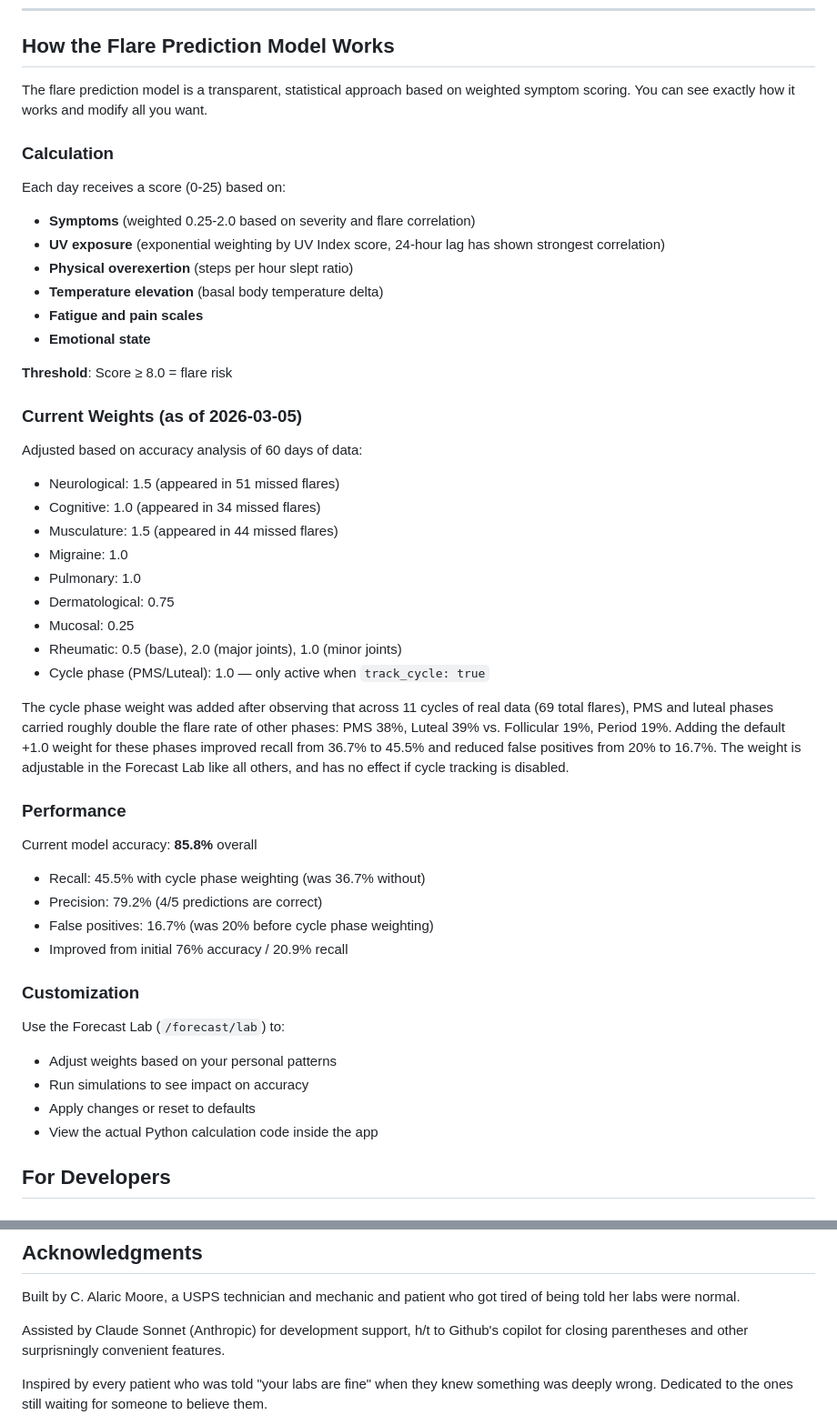
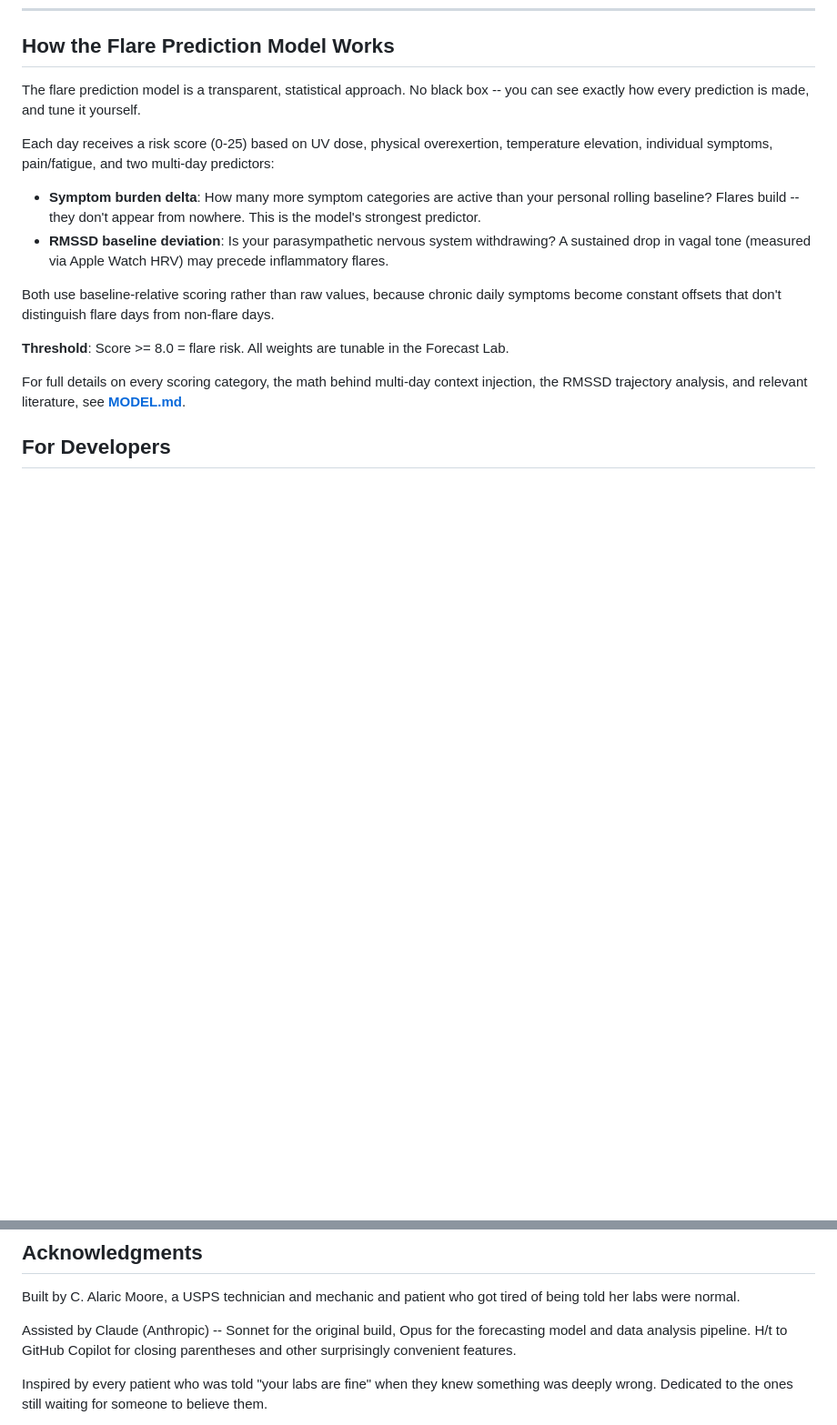
Before and after one commit to alaricmoore/sardine-track, a Markdown page: README.md, 2 parts joined by grey strips. Shown at 91% size. GitHub-like rendering; blank space fills up the shorter version.

```diff
--- a/README.md
+++ b/README.md
@@ -575,54 +576,18 @@ This deletes all your data. Back up first.
 
 ## How the Flare Prediction Model Works
 
-The flare prediction model is a transparent, statistical approach based on weighted symptom scoring. You can see exactly how it works and modify all you want.
+The flare prediction model is a transparent, statistical approach. No black box -- you can see exactly how every prediction is made, and tune it yourself.
 
-### Calculation
+Each day receives a risk score (0-25) based on UV dose, physical overexertion, temperature elevation, individual symptoms, pain/fatigue, and two multi-day predictors:
 
-Each day receives a score (0-25) based on:
+- **Symptom burden delta**: How many more symptom categories are active than your personal rolling baseline? Flares build -- they don't appear from nowhere. This is the model's strongest predictor.
+- **RMSSD baseline deviation**: Is your parasympathetic nervous system withdrawing? A sustained drop in vagal tone (measured via Apple Watch HRV) may precede inflammatory flares.
 
-- **Symptoms** (weighted 0.25-2.0 based on severity and flare correlation)
-- **UV exposure** (exponential weighting by UV Index score, 24-hour lag has shown strongest correlation)
-- **Physical overexertion** (steps per hour slept ratio)
-- **Temperature elevation** (basal body temperature delta)
-- **Fatigue and pain scales**
-- **Emotional state**
+Both use baseline-relative scoring rather than raw values, because chronic daily symptoms become constant offsets that don't distinguish flare days from non-flare days.
 
-**Threshold**: Score ≥ 8.0 = flare risk
+**Threshold**: Score >= 8.0 = flare risk. All weights are tunable in the Forecast Lab.
 
-### Current Weights (as of 2026-03-05)
-
-Adjusted based on accuracy analysis of 60 days of data:
-
-- Neurological: 1.5 (appeared in 51 missed flares)
-- Cognitive: 1.0 (appeared in 34 missed flares)
-- Musculature: 1.5 (appeared in 44 missed flares)
-- Migraine: 1.0
-- Pulmonary: 1.0
-- Dermatological: 0.75
-- Mucosal: 0.25
-- Rheumatic: 0.5 (base), 2.0 (major joints), 1.0 (minor joints)
-- Cycle phase (PMS/Luteal): 1.0 — only active when `track_cycle: true`
-
-The cycle phase weight was added after observing that across 11 cycles of real data (69 total flares), PMS and luteal phases carried roughly double the flare rate of other phases: PMS 38%, Luteal 39% vs. Follicular 19%, Period 19%. Adding the default +1.0 weight for these phases improved recall from 36.7% to 45.5% and reduced false positives from 20% to 16.7%. The weight is adjustable in the Forecast Lab like all others, and has no effect if cycle tracking is disabled.
-
-### Performance
-
-Current model accuracy: **85.8%** overall
-
-- Recall: 45.5% with cycle phase weighting (was 36.7% without)
-- Precision: 79.2% (4/5 predictions are correct)
-- False positives: 16.7% (was 20% before cycle phase weighting)
-- Improved from initial 76% accuracy / 20.9% recall
-
-### Customization
-
-Use the Forecast Lab (`/forecast/lab`) to:
-
-- Adjust weights based on your personal patterns
-- Run simulations to see impact on accuracy
-- Apply changes or reset to defaults
-- View the actual Python calculation code inside the app
+For full details on every scoring category, the math behind multi-day context injection, the RMSSD trajectory analysis, and relevant literature, see **[MODEL.md](MODEL.md)**.
 
 ## For Developers
 
@@ -704,7 +668,7 @@ biotracking/
 
 Built by C. Alaric Moore, a USPS technician and mechanic and patient who got tired of being told her labs were normal.
 
-Assisted by Claude Sonnet (Anthropic) for development support, h/t to Github's copilot for closing parentheses and other surprisningly convenient features.
+Assisted by Claude (Anthropic) -- Sonnet for the original build, Opus for the forecasting model and data analysis pipeline. H/t to GitHub Copilot for closing parentheses and other surprisingly convenient features.
 
 Inspired by every patient who was told "your labs are fine" when they knew something was deeply wrong. Dedicated to the ones still waiting for someone to believe them.
 
```
Also changed, not shown: other parts of README.md (+29 -29 lines), MODEL.md (added, +202 -0 lines).
